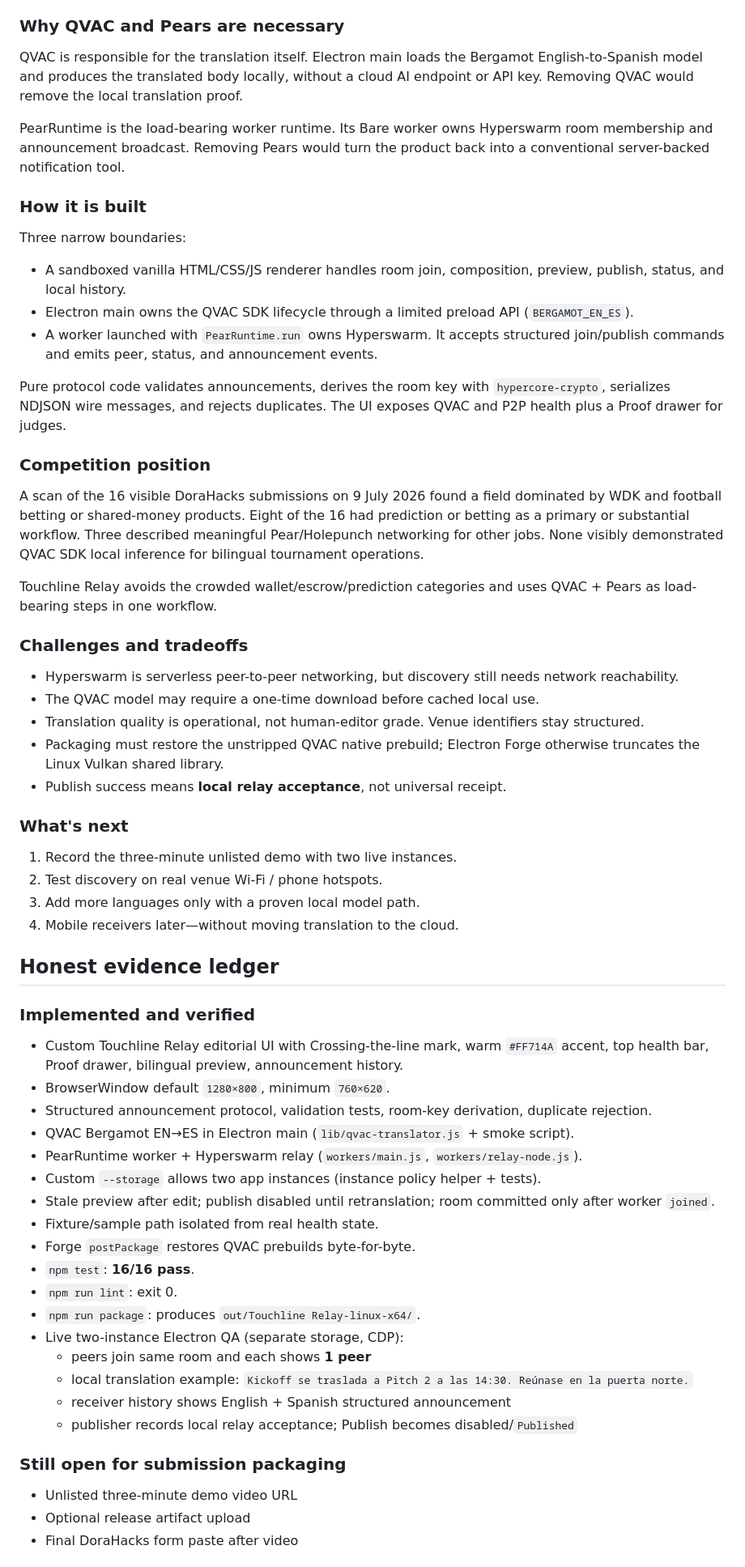
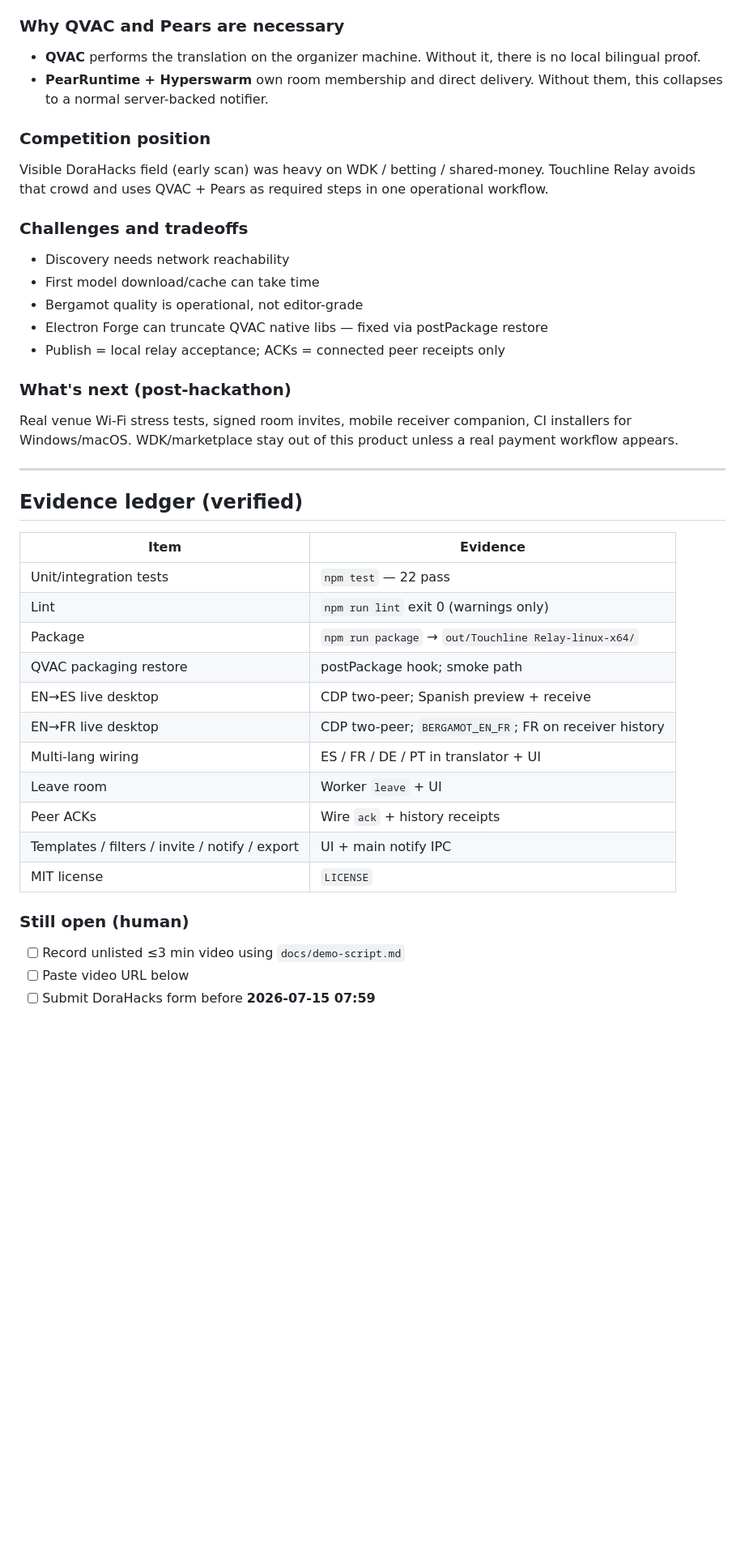
Before and after one commit to ShalyX/touchline-relay, a Markdown page: docs/submission-draft.md, the part around one of its changes. Shown at 81% size. GitHub-like rendering; blank space fills up the shorter version.

```diff
--- a/docs/submission-draft.md
+++ b/docs/submission-draft.md
@@ -59,66 +66,46 @@ Touchline Relay is built around the message, not around another social feed. Str
 
 ### Why QVAC and Pears are necessary
 
-QVAC is responsible for the translation itself. Electron main loads the Bergamot English-to-Spanish model and produces the translated body locally, without a cloud AI endpoint or API key. Removing QVAC would remove the local translation proof.
-
-PearRuntime is the load-bearing worker runtime. Its Bare worker owns Hyperswarm room membership and announcement broadcast. Removing Pears would turn the product back into a conventional server-backed notification tool.
-
-### How it is built
-
-Three narrow boundaries:
-
-- A sandboxed vanilla HTML/CSS/JS renderer handles room join, composition, preview, publish, status, and local history.
-- Electron main owns the QVAC SDK lifecycle through a limited preload API (`BERGAMOT_EN_ES`).
-- A worker launched with `PearRuntime.run` owns Hyperswarm. It accepts structured join/publish commands and emits peer, status, and announcement events.
-
-Pure protocol code validates announcements, derives the room key with `hypercore-crypto`, serializes NDJSON wire messages, and rejects duplicates. The UI exposes QVAC and P2P health plus a Proof drawer for judges.
+- **QVAC** performs the translation on the organizer machine. Without it, there is no local bilingual proof.
+- **PearRuntime + Hyperswarm** own room membership and direct delivery. Without them, this collapses to a normal server-backed notifier.
 
 ### Competition position
 
-A scan of the 16 visible DoraHacks submissions on 9 July 2026 found a field dominated by WDK and football betting or shared-money products. Eight of the 16 had prediction or betting as a primary or substantial workflow. Three described meaningful Pear/Holepunch networking for other jobs. None visibly demonstrated QVAC SDK local inference for bilingual tournament operations.
-
-Touchline Relay avoids the crowded wallet/escrow/prediction categories and uses QVAC + Pears as load-bearing steps in one workflow.
+Visible DoraHacks field (early scan) was heavy on WDK / betting / shared-money. Touchline Relay avoids that crowd and uses QVAC + Pears as required steps in one operational workflow.
 
 ### Challenges and tradeoffs
 
-- Hyperswarm is serverless peer-to-peer networking, but discovery still needs network reachability.
-- The QVAC model may require a one-time download before cached local use.
-- Translation quality is operational, not human-editor grade. Venue identifiers stay structured.
-- Packaging must restore the unstripped QVAC native prebuild; Electron Forge otherwise truncates the Linux Vulkan shared library.
-- Publish success means **local relay acceptance**, not universal receipt.
+- Discovery needs network reachability
+- First model download/cache can take time
+- Bergamot quality is operational, not editor-grade
+- Electron Forge can truncate QVAC native libs — fixed via postPackage restore
+- Publish = local relay acceptance; ACKs = connected peer receipts only
 
-### What's next
+### What's next (post-hackathon)
 
-1. Record the three-minute unlisted demo with two live instances.
-2. Test discovery on real venue Wi-Fi / phone hotspots.
-3. Add more languages only with a proven local model path.
-4. Mobile receivers later—without moving translation to the cloud.
+Real venue Wi-Fi stress tests, signed room invites, mobile receiver companion, CI installers for Windows/macOS. WDK/marketplace stay out of this product unless a real payment workflow appears.
 
-## Honest evidence ledger
+---
 
-### Implemented and verified
+## Evidence ledger (verified)
 
-- Custom Touchline Relay editorial UI with Crossing-the-line mark, warm `#FF714A` accent, top health bar, Proof drawer, bilingual preview, announcement history.
-- BrowserWindow default `1280×800`, minimum `760×620`.
-- Structured announcement protocol, validation tests, room-key derivation, duplicate rejection.
-- QVAC Bergamot EN→ES in Electron main (`lib/qvac-translator.js` + smoke script).
-- PearRuntime worker + Hyperswarm relay (`workers/main.js`, `workers/relay-node.js`).
-- Custom `--storage` allows two app instances (instance policy helper + tests).
-- Stale preview after edit; publish disabled until retranslation; room committed only after worker `joined`.
-- Fixture/sample path isolated from real health state.
-- Forge `postPackage` restores QVAC prebuilds byte-for-byte.
-- `npm test`: **16/16 pass**.
-- `npm run lint`: exit 0.
-- `npm run package`: produces `out/Touchline Relay-linux-x64/`.
-- Live two-instance Electron QA (separate storage, CDP):
-  - peers join same room and each shows **1 peer**
-  - local translation example: `Kickoff se traslada a Pitch 2 a las 14:30. Reúnase en la puerta norte.`
-  - receiver history shows English + Spanish structured announcement
-  - publisher records local relay acceptance; Publish becomes disabled/`Published`
+| Item | Evidence |
+| --- | --- |
+| Unit/integration tests | `npm test` — 22 pass |
+| Lint | `npm run lint` exit 0 (warnings only) |
+| Package | `npm run package` → `out/Touchline Relay-linux-x64/` |
+| QVAC packaging restore | postPackage hook; smoke path |
+| EN→ES live desktop | CDP two-peer; Spanish preview + receive |
+| EN→FR live desktop | CDP two-peer; `BERGAMOT_EN_FR`; FR on receiver history |
+| Multi-lang wiring | ES / FR / DE / PT in translator + UI |
+| Leave room | Worker `leave` + UI |
+| Peer ACKs | Wire `ack` + history receipts |
+| Templates / filters / invite / notify / export | UI + main notify IPC |
+| MIT license | `LICENSE` |
 
-### Still open for submission packaging
+### Still open (human)
 
-- Unlisted three-minute demo video URL
-- Optional release artifact upload
-- Final DoraHacks form paste after video
+- [ ] Record unlisted ≤3 min video using `docs/demo-script.md`
+- [ ] Paste video URL below
+- [ ] Submit DoraHacks form before **2026-07-15 07:59**
 
```
Also changed, not shown: other parts of docs/submission-draft.md (+50 -66 lines), README.md (+13 -7 lines), docs/demo-script.md (added, +146 -0 lines).
